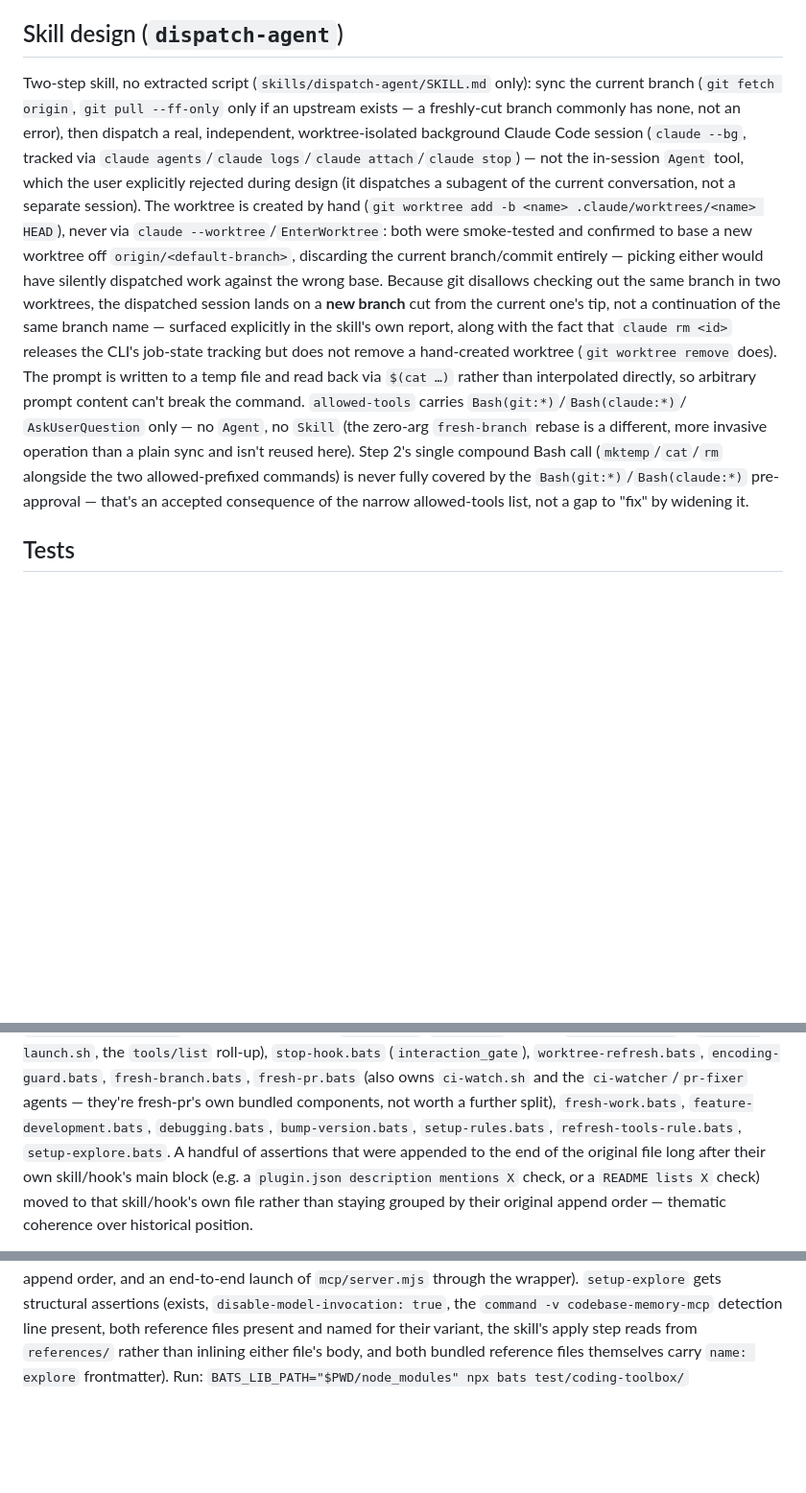
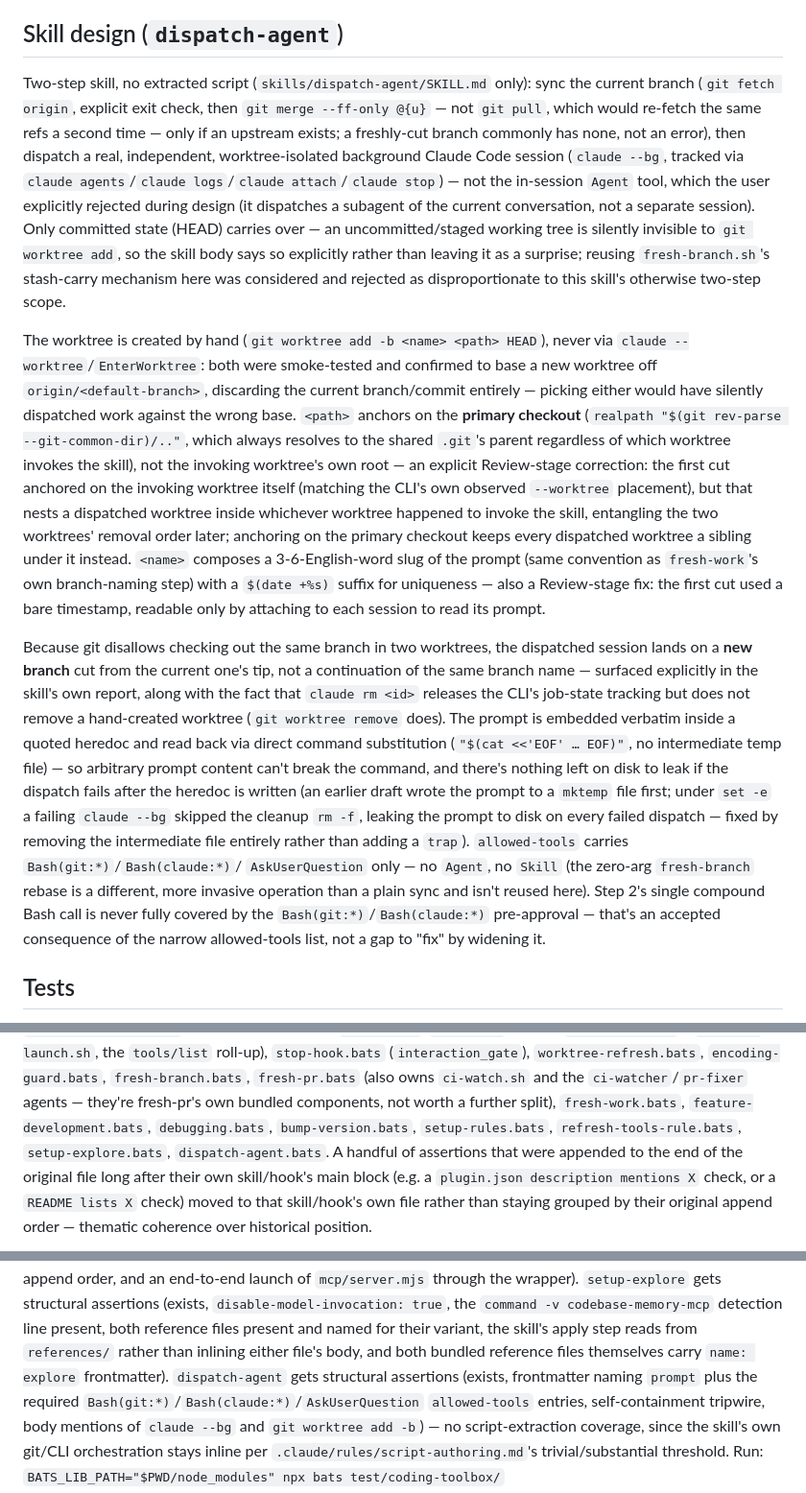
Before and after one commit to kwitsch/claude-plugins, a Markdown page: plugins/coding-toolbox/CLAUDE.md, 3 parts joined by grey strips. Shown at 96% size. GitHub-like rendering; blank space fills up the shorter version.

Commit message:
fix(coding-toolbox): address review findings in dispatch-agent skill
Fixes an unchecked git fetch exit status, a temp-file leak on failed
dispatch (removed the intermediate file entirely), a redundant second
fetch (git pull -> git merge --ff-only), and corrects a false claim
about git worktree add failing on a dirty tree. Per user decision at
the review's escalation gate: composes a readable slug with the
timestamp for worktree/branch naming (was a bare timestamp), and
anchors new worktrees on the primary checkout instead of the invoking
worktree (avoids nesting when dispatched from inside another
worktree). Also trims SKILL.md's rationale to point at CLAUDE.md's own
section instead of duplicating it, and brings CLAUDE.md's Tests
section up to date with the new dispatch-agent.bats file.

```diff
--- a/plugins/coding-toolbox/CLAUDE.md
+++ b/plugins/coding-toolbox/CLAUDE.md
@@ -660,27 +660,49 @@ instead.
 ## Skill design (`dispatch-agent`)
 
 Two-step skill, no extracted script (`skills/dispatch-agent/SKILL.md` only): sync the current
-branch (`git fetch origin`, `git pull --ff-only` only if an upstream exists — a freshly-cut
-branch commonly has none, not an error), then dispatch a real, independent, worktree-isolated
-background Claude Code session (`claude --bg`, tracked via `claude agents`/`claude
-logs`/`claude attach`/`claude stop`) — not the in-session `Agent` tool, which the user
-explicitly rejected during design (it dispatches a subagent of the current conversation, not
-a separate session). The worktree is created by hand (`git worktree add -b <name>
-.claude/worktrees/<name> HEAD`), never via `claude --worktree`/`EnterWorktree`: both were
-smoke-tested and confirmed to base a new worktree off `origin/<default-branch>`, discarding
-the current branch/commit entirely — picking either would have silently dispatched work
-against the wrong base. Because git disallows checking out the same branch in two worktrees,
-the dispatched session lands on a **new branch** cut from the current one's tip, not a
-continuation of the same branch name — surfaced explicitly in the skill's own report, along
-with the fact that `claude rm <id>` releases the CLI's job-state tracking but does not remove
-a hand-created worktree (`git worktree remove` does). The prompt is written to a temp file
-and read back via `$(cat …)` rather than interpolated directly, so arbitrary prompt content
-can't break the command. `allowed-tools` carries `Bash(git:*)`/`Bash(claude:*)`/
+branch (`git fetch origin`, explicit exit check, then `git merge --ff-only @{u}` — not `git
+pull`, which would re-fetch the same refs a second time — only if an upstream exists; a
+freshly-cut branch commonly has none, not an error), then dispatch a real, independent,
+worktree-isolated background Claude Code session (`claude --bg`, tracked via `claude
+agents`/`claude logs`/`claude attach`/`claude stop`) — not the in-session `Agent` tool, which
+the user explicitly rejected during design (it dispatches a subagent of the current
+conversation, not a separate session). Only committed state (HEAD) carries over — an
+uncommitted/staged working tree is silently invisible to `git worktree add`, so the skill body
+says so explicitly rather than leaving it as a surprise; reusing `fresh-branch.sh`'s
+stash-carry mechanism here was considered and rejected as disproportionate to this skill's
+otherwise two-step scope.
+
+The worktree is created by hand (`git worktree add -b <name> <path> HEAD`), never via `claude
+--worktree`/`EnterWorktree`: both were smoke-tested and confirmed to base a new worktree off
+`origin/<default-branch>`, discarding the current branch/commit entirely — picking either
+would have silently dispatched work against the wrong base. `<path>` anchors on the **primary
+checkout** (`realpath "$(git rev-parse --git-common-dir)/.."`, which always resolves to the
+shared `.git`'s parent regardless of which worktree invokes the skill), not the invoking
+worktree's own root — an explicit Review-stage correction: the first cut anchored on the
+invoking worktree itself (matching the CLI's own observed `--worktree` placement), but that
+nests a dispatched worktree inside whichever worktree happened to invoke the skill, entangling
+the two worktrees' removal order later; anchoring on the primary checkout keeps every
+dispatched worktree a sibling under it instead. `<name>` composes a 3-6-English-word slug of
+the prompt (same convention as `fresh-work`'s own branch-naming step) with a `$(date +%s)`
+suffix for uniqueness — also a Review-stage fix: the first cut used a bare timestamp, readable
+only by attaching to each session to read its prompt.
+
+Because git disallows checking out the same branch in two worktrees, the dispatched session
+lands on a **new branch** cut from the current one's tip, not a continuation of the same
+branch name — surfaced explicitly in the skill's own report, along with the fact that `claude
+rm <id>` releases the CLI's job-state tracking but does not remove a hand-created worktree
+(`git worktree remove` does). The prompt is embedded verbatim inside a quoted heredoc and read
+back via direct command substitution (`"$(cat <<'EOF' … EOF)"`, no intermediate temp file) —
+so arbitrary prompt content can't break the command, and there's nothing left on disk to leak
+if the dispatch fails after the heredoc is written (an earlier draft wrote the prompt to a
+`mktemp` file first; under `set -e` a failing `claude --bg` skipped the cleanup `rm -f`,
+leaking the prompt to disk on every failed dispatch — fixed by removing the intermediate file
+entirely rather than adding a `trap`). `allowed-tools` carries `Bash(git:*)`/`Bash(claude:*)`/
 `AskUserQuestion` only — no `Agent`, no `Skill` (the zero-arg `fresh-branch` rebase is a
 different, more invasive operation than a plain sync and isn't reused here). Step 2's single
-compound Bash call (`mktemp`/`cat`/`rm` alongside the two allowed-prefixed commands) is never
-fully covered by the `Bash(git:*)`/`Bash(claude:*)` pre-approval — that's an accepted
-consequence of the narrow allowed-tools list, not a gap to "fix" by widening it.
+compound Bash call is never fully covered by the `Bash(git:*)`/`Bash(claude:*)` pre-approval —
+that's an accepted consequence of the narrow allowed-tools list, not a gap to "fix" by
+widening it.
 
 ## Tests
 
@@ -706,7 +728,7 @@ the `tools/list` roll-up), `stop-hook.bats` (`interaction_gate`), `worktree-refr
 `fresh-pr.bats` (also owns `ci-watch.sh` and the `ci-watcher`/`pr-fixer` agents —
 they're fresh-pr's own bundled components, not worth a further split), `fresh-work.bats`,
 `feature-development.bats`, `debugging.bats`, `bump-version.bats`, `setup-rules.bats`,
-`refresh-tools-rule.bats`, `setup-explore.bats`. A handful of assertions that were
+`refresh-tools-rule.bats`, `setup-explore.bats`, `dispatch-agent.bats`. A handful of assertions that were
 appended to the end of the original file long after their own skill/hook's main
 block (e.g. a `plugin.json description mentions X` check, or a `README lists X`
 check) moved to that skill/hook's own file rather than staying grouped by their
@@ -745,5 +767,10 @@ assertions (exists, `disable-model-invocation: true`, the `command -v
 codebase-memory-mcp` detection line present, both reference files present
 and named for their variant, the skill's apply step reads from
 `references/` rather than inlining either file's body, and both bundled
-reference files themselves carry `name: explore` frontmatter).
+reference files themselves carry `name: explore` frontmatter). `dispatch-agent`
+gets structural assertions (exists, frontmatter naming `prompt` plus the required
+`Bash(git:*)`/`Bash(claude:*)`/`AskUserQuestion` `allowed-tools` entries, self-containment
+tripwire, body mentions of `claude --bg` and `git worktree add -b`) — no script-extraction
+coverage, since the skill's own git/CLI orchestration stays inline per
+`.claude/rules/script-authoring.md`'s trivial/substantial threshold.
 Run: `BATS_LIB_PATH="$PWD/node_modules" npx bats test/coding-toolbox/`
```
Also changed, not shown: 1 other file.
